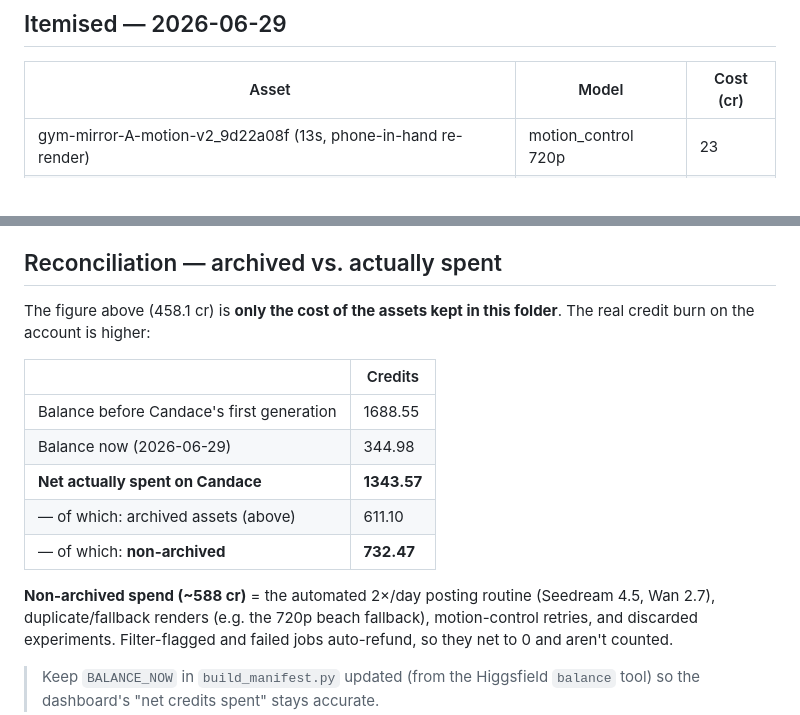
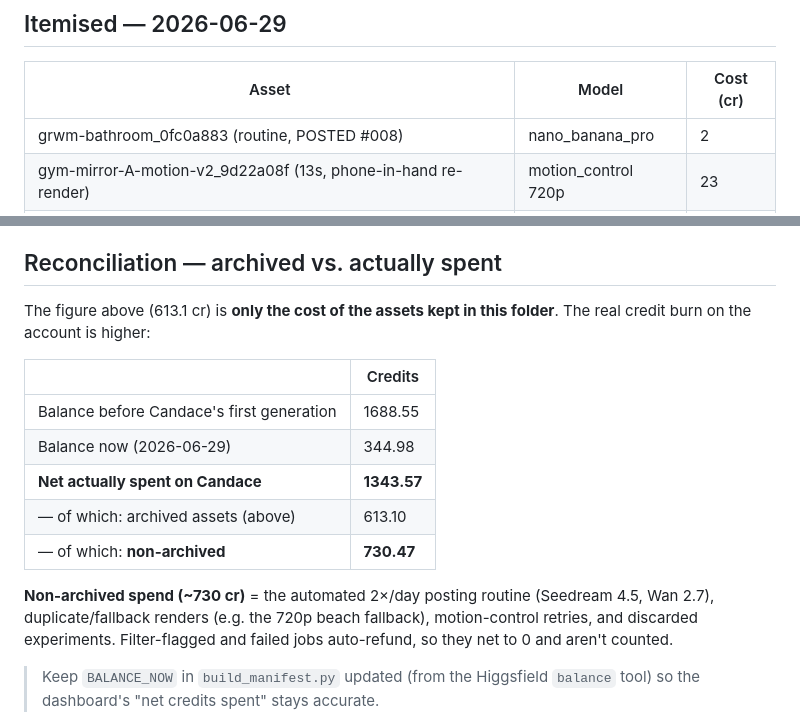
Before and after one commit to vedametric/model_candace, a Markdown page: generations/CREDIT_USAGE.md, 2 parts joined by grey strips. GitHub-like rendering.

Commit message:
Reconcile credit ledger after routine GRWM post (613.1 cr total)
Merge the routine's POSTED #008 (GRWM) entry with the gym re-render; sync
CREDIT_USAGE totals/reconciliation to the manifest (46 items, 613.1 archived;
balance 344.98, net 1343.57, non-archived 730.47).

Co-Authored-By: Claude Opus 4.8 <noreply@anthropic.com>
Claude-Session: https://claude.ai/code/session_01JsVSmWqNiV2VPKKjr4pn2x

```diff
--- a/generations/CREDIT_USAGE.md
+++ b/generations/CREDIT_USAGE.md
@@ -90,4 +90,5 @@ _(Also spent that day but NOT archived: a 720p beach-cinematic fallback dup
 
 | Asset | Model | Cost (cr) |
 |---|---|---|
+| grwm-bathroom_0fc0a883 (routine, POSTED #008) | nano_banana_pro | 2 |
 | gym-mirror-A-motion-v2_9d22a08f (13s, phone-in-hand re-render) | motion_control 720p | 23 |
@@ -107,7 +108,7 @@ non-tight pair and a skin-tight pair — superseded by the final glam look. Two
 
 ## Reconciliation — archived vs. actually spent
 
-The figure above (458.1 cr) is **only the cost of the assets kept in this
+The figure above (613.1 cr) is **only the cost of the assets kept in this
 folder**. The real credit burn on the account is higher:
 
 | | Credits |
@@ -115,10 +116,10 @@ folder**. The real credit burn on the account is higher:
 | Balance before Candace's first generation | 1688.55 |
 | Balance now (2026-06-29) | 344.98 |
 | **Net actually spent on Candace** | **1343.57** |
-| — of which: archived assets (above) | 611.10 |
-| — of which: **non-archived** | **732.47** |
+| — of which: archived assets (above) | 613.10 |
+| — of which: **non-archived** | **730.47** |
 
-**Non-archived spend (~588 cr)** = the automated 2×/day posting routine
+**Non-archived spend (~730 cr)** = the automated 2×/day posting routine
 (Seedream 4.5, Wan 2.7), duplicate/fallback renders (e.g. the 720p beach
 fallback), motion-control retries, and discarded experiments. Filter-flagged
 and failed jobs auto-refund, so they net to 0 and aren't counted.
```
Also changed, not shown: other parts of generations/CREDIT_USAGE.md (+3 -3 lines).
